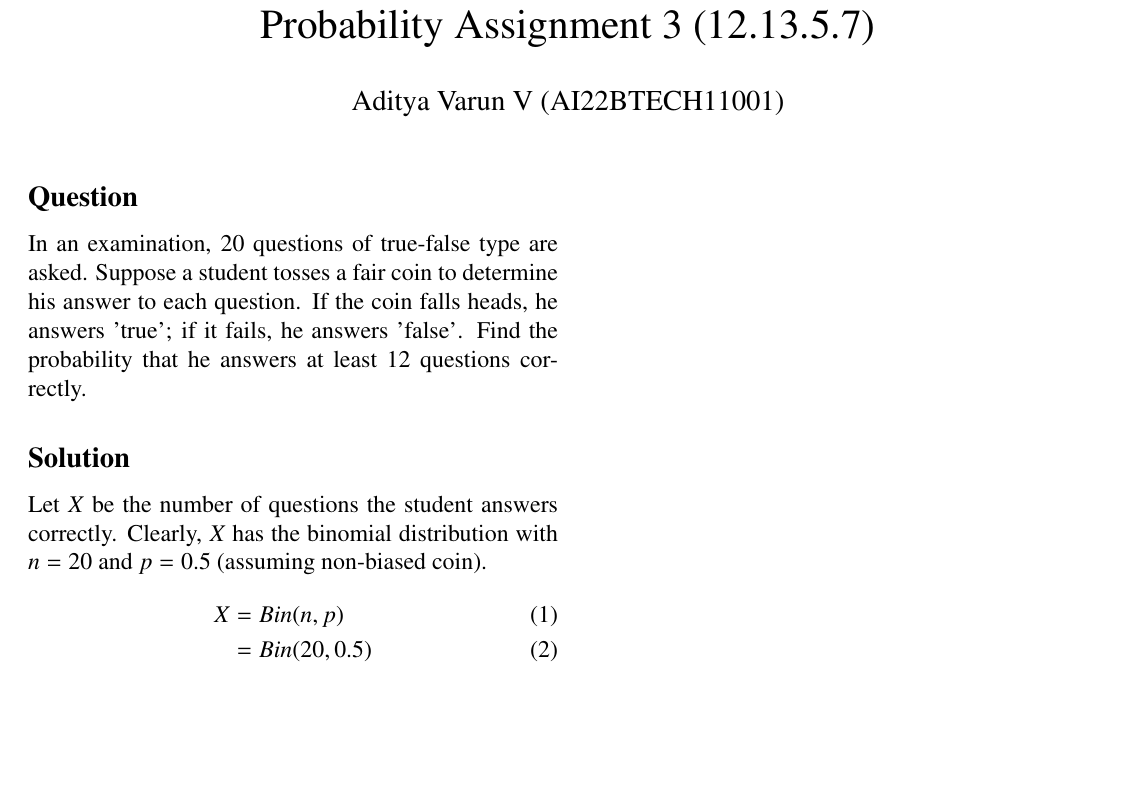
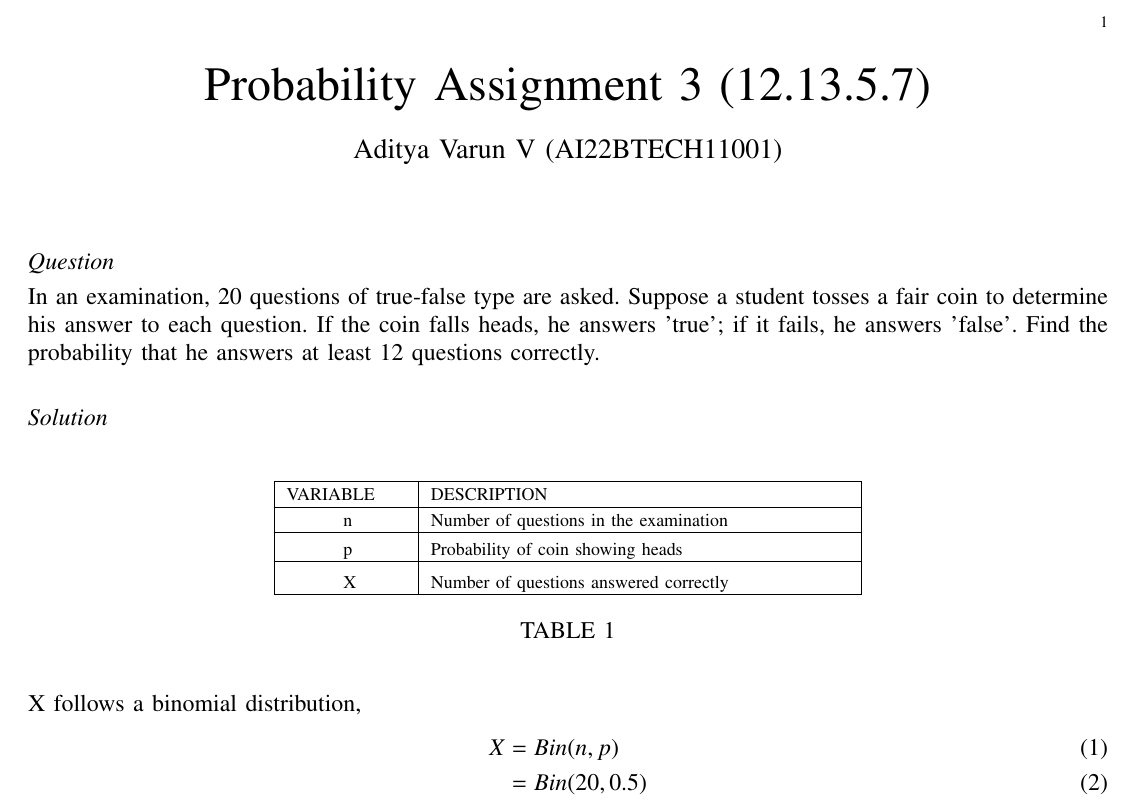
Before and after one commit to AdityaVarunV98/assignments, a LaTeX paper (as_3/12.13.5.7.tex): part of the page, cut at the place of the change, the shorter picture padded with empty space. Compiled offline with pdfLaTeX.

Commit message:
Add files via upload

```diff
--- a/as_3/12.13.5.7.tex
+++ b/as_3/12.13.5.7.tex
@@ -45,8 +144,13 @@ In an examination, 20 questions of true-false type are asked. Suppose a student
 
 
 \subsection*{Solution}
-
-Let $X$ be the number of questions the student answers correctly. Clearly, $X$ has the binomial distribution with $n=20$ and $p=0.5$ (assuming non-biased coin).
+\captionsetup[table]{labelformat=empty,labelsep=none}
+\begin{table}[ht!]
+	\centering
+	\input{tables/table.tex}
+	\caption{TABLE 1}
+\end{table}
+X follows a binomial distribution,
 \begin{align}
     X&=Bin(n,p)\\
     &=Bin(20,0.5)
```
Also changed, not shown: as_3/tables/table.tex (added, +214 -0 lines), as_3/12.13.5.7.pdf, as_3/12.13.5.7.tex (101 more changed lines), 2 other files.
